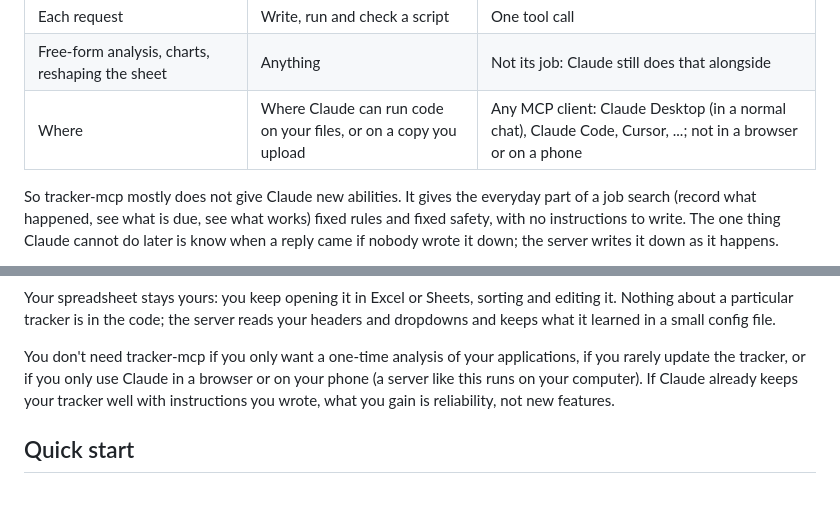
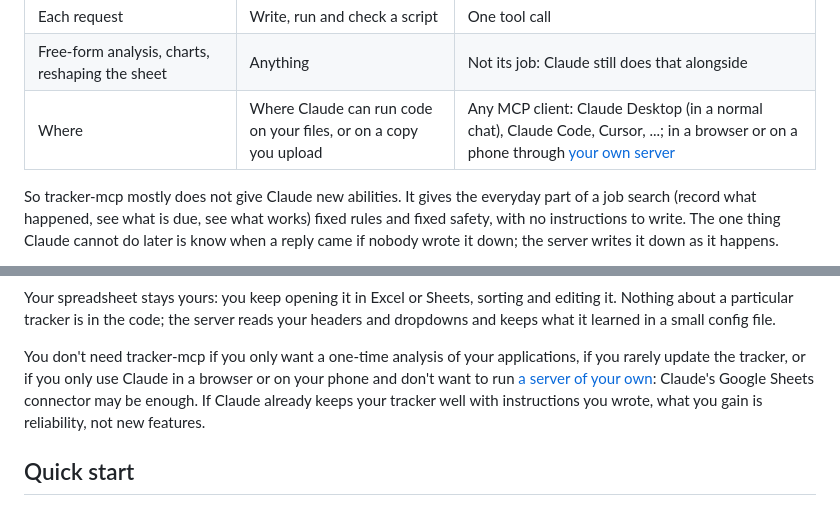
Before and after one commit to butyavk/tracker-mcp, a Markdown page: README.md, 2 parts joined by grey strips. GitHub-like rendering.

Commit message:
README: browser and phone through your own server; Claude's Sheets connector as the no-install option

```diff
--- a/README.md
+++ b/README.md
@@ -51,7 +51,7 @@ program that applies them.
 | Replies in your mailbox | The model reads them and decides which row each is about | `match_emails` names the row and the change, the same way every time |
 | Each request | Write, run and check a script | One tool call |
 | Free-form analysis, charts, reshaping the sheet | Anything | Not its job: Claude still does that alongside |
-| Where | Where Claude can run code on your files, or on a copy you upload | Any MCP client: Claude Desktop (in a normal chat), Claude Code, Cursor, ...; not in a browser or on a phone |
+| Where | Where Claude can run code on your files, or on a copy you upload | Any MCP client: Claude Desktop (in a normal chat), Claude Code, Cursor, ...; in a browser or on a phone through [your own server](#remote-server-claude-on-the-web-and-on-your-phone) |
 
 So tracker-mcp mostly does not give Claude new abilities. It gives the everyday part
 of a job search (record what happened, see what is due, see what works) fixed rules and
@@ -80,7 +80,8 @@ headers and dropdowns and keeps what it learned in a small config file.
 
 You don't need tracker-mcp if you only want a one-time analysis of your applications,
 if you rarely update the tracker, or if you only use Claude in a browser or on your phone
-(a server like this runs on your computer). If Claude already keeps your tracker well with
+and don't want to run [a server of your own](#remote-server-claude-on-the-web-and-on-your-phone):
+Claude's Google Sheets connector may be enough. If Claude already keeps your tracker well with
 instructions you wrote, what you gain is reliability, not new features.
 
 ## Quick start
```
